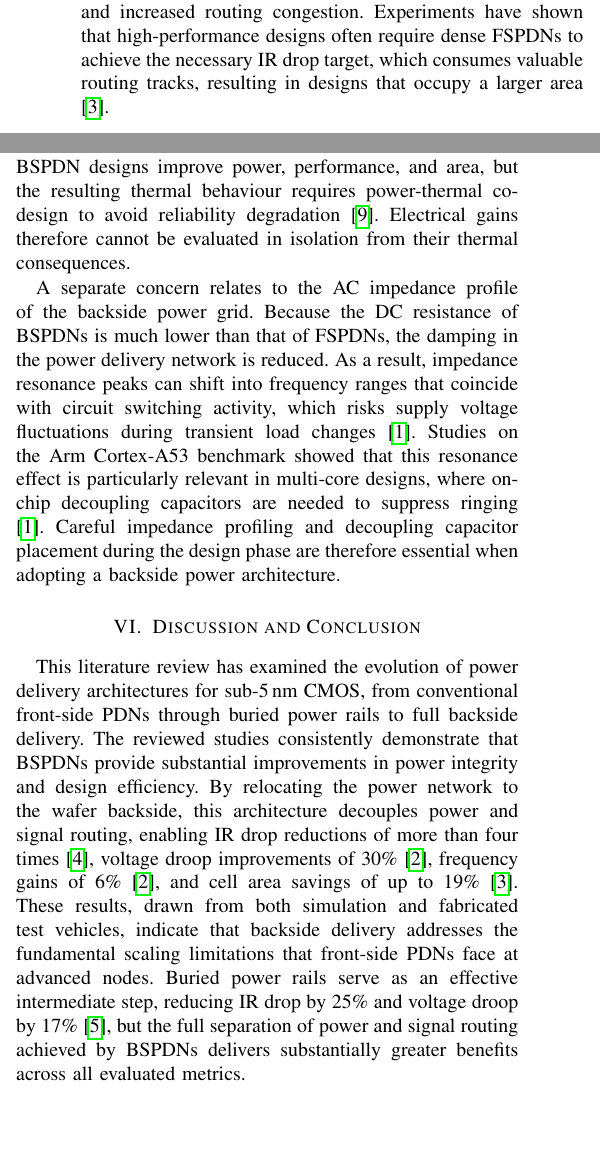
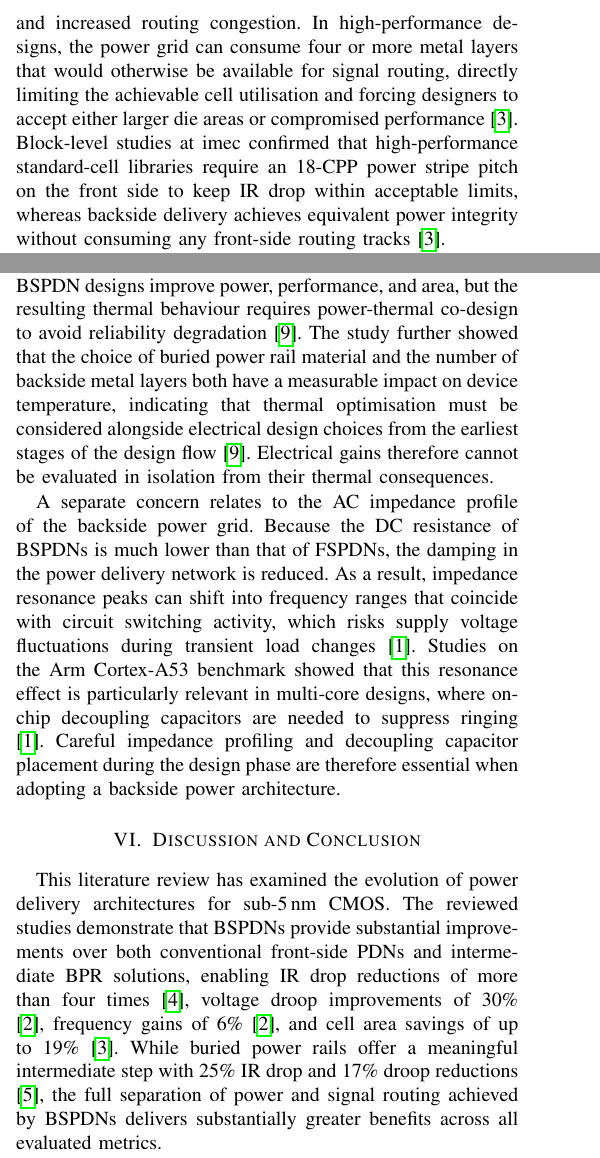
Before and after one commit to danieltyukov/tud-academic-writing-skills, a LaTeX problem sheet (assignment6/main.tex, which reads assignment6/Sections/3.Limitations of Conventional Front-Side Power Delivery Networks.tex, assignment6/Sections/5.Limitations of BSPDNs.tex, assignment6/Sections/6.Conclusion.tex): two parts of the columns of pages 2 and 3 of 4, joined at a grey line, cut so that both start at the same text, the shorter picture padded with empty space. Compiled offline with pdfLaTeX; a missing font is replaced by an installed copy or a similar font; a LaTeX package or settings file that is missing is left out.

Commit message:
Update limitations sections for FSPDNs and BSPDNs, enhancing clarity on thermal performance and self-heating effects. Revise conclusion to emphasize benefits and trade-offs of BSPDNs. Update PDF document.

```diff
--- a/assignment6/Sections/3.Limitations of Conventional Front-Side Power Delivery Networks.tex
+++ b/assignment6/Sections/3.Limitations of Conventional Front-Side Power Delivery Networks.tex
@@ -6,5 +6,5 @@ As a result of the scaling of interconnects, an issue arises from the increased
 
-Another key limitation that arises due to scaling is the increased competition for the limited routing resources available for power and signal interconnects. In FSPDNs, both power rails and signal interconnects occupy the same metal stack. As such, designers must dedicate a large portion of routing resources to maintain a sufficiently reliable power grid that is able to provide the necessary performance. This results in reduced routing resources for signal interconnects and increased routing congestion. Experiments have shown that high-performance designs often require dense FSPDNs to achieve the necessary IR drop target, which consumes valuable routing tracks, resulting in designs that occupy a larger area \cite{10631463}.
+Another key limitation that arises due to scaling is the increased competition for the limited routing resources available for power and signal interconnects. In FSPDNs, both power rails and signal interconnects occupy the same metal stack. As such, designers must dedicate a large portion of routing resources to maintain a sufficiently reliable power grid that is able to provide the necessary performance. This results in reduced routing resources for signal interconnects and increased routing congestion. In high-performance designs, the power grid can consume four or more metal layers that would otherwise be available for signal routing, directly limiting the achievable cell utilisation and forcing designers to accept either larger die areas or compromised performance\cite{10631463}. Block-level studies at imec confirmed that high-performance standard-cell libraries require an 18-CPP power stripe pitch on the front side to keep IR~drop within acceptable limits, whereas backside delivery achieves equivalent power integrity without consuming any front-side routing tracks\cite{10631463}.
 
 To mitigate these limitations, Buried Power Rails (BPR) are used as a current solution. These designs move power rails beneath active devices in order to reduce resistance and make more routing resources available to the signal interconnect. BPR-based designs have shown a 25\% reduction in on-chip IR drop and 17\% reduction in off-chip voltage droop compared with conventional front-side PDNs \cite{9817394}. However, even with these improvements, standalone BPR designs are viewed as intermediate solutions\cite{10244504}. The fundamental limitations of front-side routing remain.
 
--- a/assignment6/Sections/5.Limitations of BSPDNs.tex
+++ b/assignment6/Sections/5.Limitations of BSPDNs.tex
@@ -4,6 +4,6 @@ The improvements in power integrity and routing efficiency offered by BSPDNs com
 
 The most pressing issue is thermal performance. In FSPDNs, the full-thickness silicon substrate spreads heat laterally from the active devices toward the topside heat sink. BSPDNs require thinning the wafer to form nano through-silicon via (nTSV) connections, which removes much of this lateral heat-spreading path. The bonding interface and back-end-of-line (BEOL) layers between the devices and the heat sink further increase thermal resistance. Modelling of CPU hotspot regions has shown that BSPDN configurations reach temperatures approximately 45\% higher than equivalent FSPDN designs\cite{10925422}. Several mitigation strategies have been investigated, including high thermal conductivity bonding materials, stacked BEOL via configurations that create direct vertical thermal paths, and embedded microchannel cooling etched into the backside metal layers\cite{10925422}.
 
-At the device level, the thinned substrate also worsens self-heating effects (SHE). With less silicon to absorb and spread the heat generated by switching transistors, localised temperature rises become more severe. An evaluation of SHE in SRAM macros and circuits at the 3nm node found that BSPDN designs improve power, performance, and area, but the resulting thermal behaviour requires power-thermal co-design to avoid reliability degradation\cite{10529350}. Electrical gains therefore cannot be evaluated in isolation from their thermal consequences.
+At the device level, the thinned substrate also worsens self-heating effects (SHE). With less silicon to absorb and spread the heat generated by switching transistors, localised temperature rises become more severe. An evaluation of SHE in SRAM macros and circuits at the 3\,nm node found that BSPDN designs improve power, performance, and area, but the resulting thermal behaviour requires power-thermal co-design to avoid reliability degradation\cite{10529350}. The study further showed that the choice of buried power rail material and the number of backside metal layers both have a measurable impact on device temperature, indicating that thermal optimisation must be considered alongside electrical design choices from the earliest stages of the design flow\cite{10529350}. Electrical gains therefore cannot be evaluated in isolation from their thermal consequences.
 
 A separate concern relates to the AC impedance profile of the backside power grid. Because the DC resistance of BSPDNs is much lower than that of FSPDNs, the damping in the power delivery network is reduced. As a result, impedance resonance peaks can shift into frequency ranges that coincide with circuit switching activity, which risks supply voltage fluctuations during transient load changes\cite{8993617}. Studies on the Arm Cortex-A53 benchmark showed that this resonance effect is particularly relevant in multi-core designs, where on-chip decoupling capacitors are needed to suppress ringing\cite{8993617}. Careful impedance profiling and decoupling capacitor placement during the design phase are therefore essential when adopting a backside power architecture.
--- a/assignment6/Sections/6.Conclusion.tex
+++ b/assignment6/Sections/6.Conclusion.tex
@@ -1,6 +1,6 @@
 \section{Discussion and Conclusion}
 
-This literature review has examined the evolution of power delivery architectures for sub-5\,nm CMOS, from conventional front-side PDNs through buried power rails to full backside delivery. The reviewed studies consistently demonstrate that BSPDNs provide substantial improvements in power integrity and design efficiency. By relocating the power network to the wafer backside, this architecture decouples power and signal routing, enabling IR~drop reductions of more than four times\cite{8932458}, voltage droop improvements of 30\%\cite{10185208}, frequency gains of 6\%\cite{10185208}, and cell area savings of up to 19\%\cite{10631463}. These results, drawn from both simulation and fabricated test vehicles, indicate that backside delivery addresses the fundamental scaling limitations that front-side PDNs face at advanced nodes. Buried power rails serve as an effective intermediate step, reducing IR~drop by 25\% and voltage droop by 17\%\cite{9817394}, but the full separation of power and signal routing achieved by BSPDNs delivers substantially greater benefits across all evaluated metrics.
+This literature review has examined the evolution of power delivery architectures for sub-5\,nm CMOS. The reviewed studies demonstrate that BSPDNs provide substantial improvements over both conventional front-side PDNs and intermediate BPR solutions, enabling IR~drop reductions of more than four times\cite{8932458}, voltage droop improvements of 30\%\cite{10185208}, frequency gains of 6\%\cite{10185208}, and cell area savings of up to 19\%\cite{10631463}. While buried power rails offer a meaningful intermediate step with 25\% IR~drop and 17\% droop reductions\cite{9817394}, the full separation of power and signal routing achieved by BSPDNs delivers substantially greater benefits across all evaluated metrics.
 
 However, these gains come with trade-offs that cannot be overlooked. The thinned substrate required for nano-TSV connections removes lateral heat-spreading capability, leading to hotspot temperatures up to 45\% higher than equivalent front-side designs\cite{10925422}. Self-heating effects further complicate the picture at the 3\,nm node, where power-thermal co-design becomes essential to avoid reliability degradation\cite{10529350}. Additionally, the reduced DC resistance of BSPDNs shifts impedance resonance peaks into frequency ranges that may coincide with circuit switching activity\cite{8993617}, requiring careful decoupling capacitor placement during design. These challenges suggest that the electrical benefits of BSPDNs cannot be evaluated in isolation from their thermal and dynamic consequences.
 
```
Also changed, not shown: assignment6/assignment6_5714699_5506387.pdf, assignment6/Sections/3.Limitations of Conventional Front-Side Power Delivery Networks.tex (2 more changed lines).
